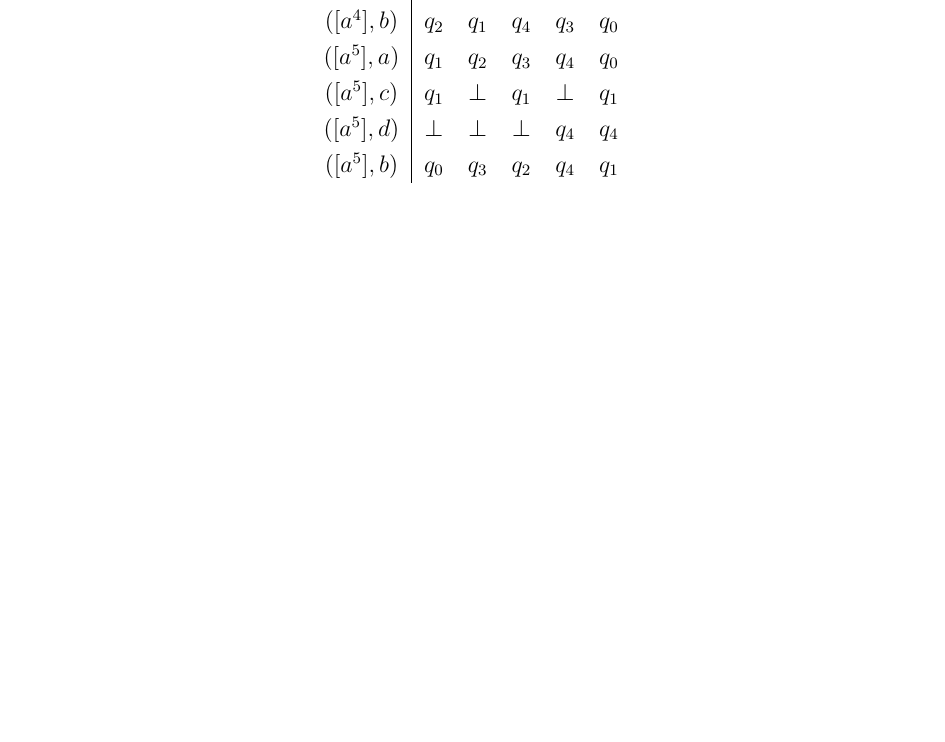
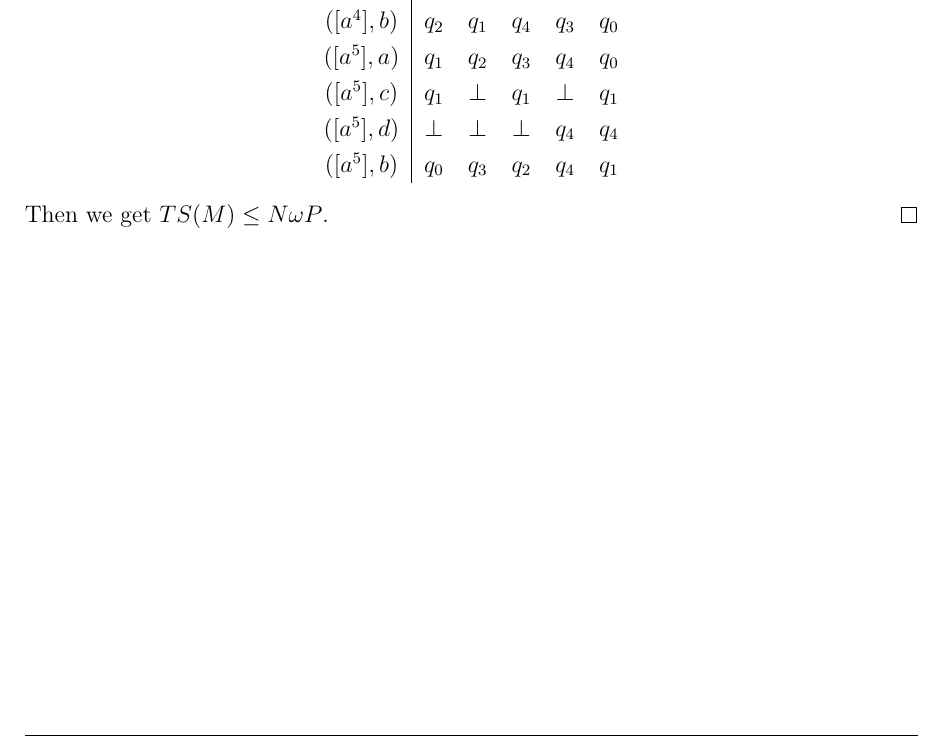
Before and after one commit to aeropagz/aat, a LaTeX document (10.tex): part of page 3 of 4 before the commit and part of page 3 of 3 after it, cut so that both start at the same text, the shorter picture padded with empty space. Compiled offline with pdfLaTeX.

Commit message:
Updated some stuff, lmao look at the changes yourself

```diff
--- a/10.tex
+++ b/10.tex
@@ -125,4 +126,6 @@ Next we define the reset machine as follows: $N = (Q, (\mathbb{Z}_5 \times \Sigm
         $([a^5], b)$      & $q_0$          & $q_3$        & $q_2$        & $q_4$          & $q_1$ \\
     \end{tabular}
 \end{center}
+Then we get $TS(M) \leq N\omega P $.
+\qed
 \end{document}
```
Also changed, not shown: 10.tex (3 more changed lines).
